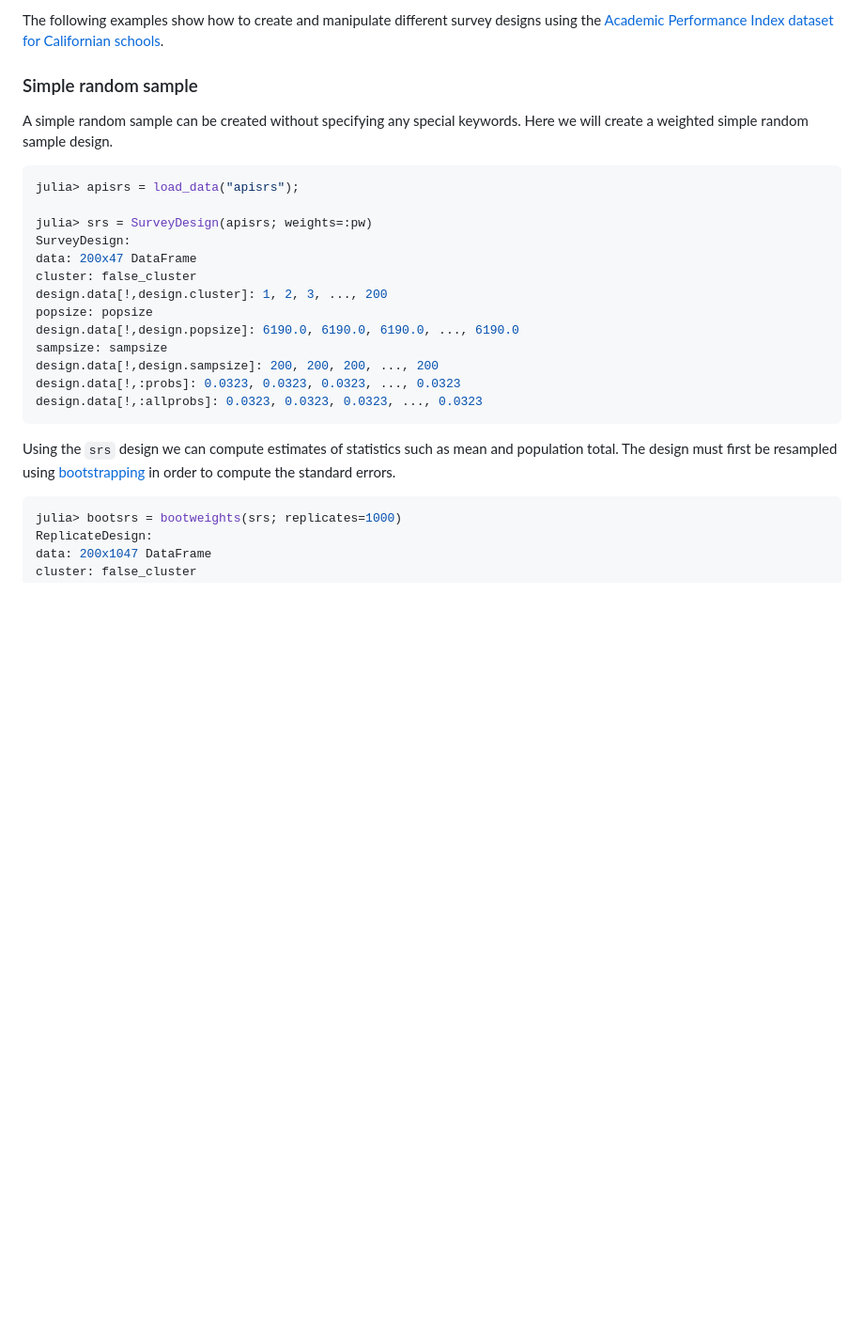
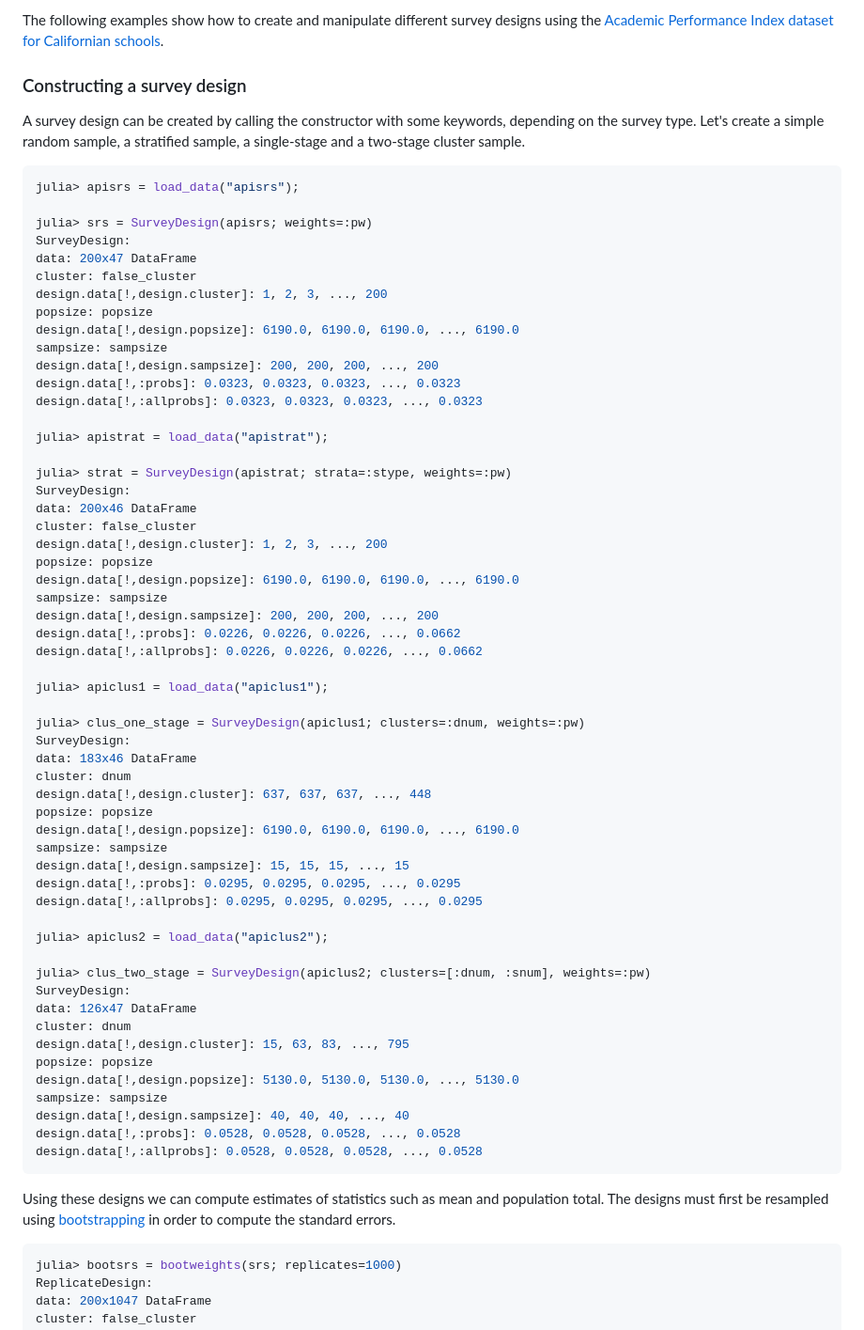
Before and after one commit to xKDR/Survey.jl, a Markdown page: README.md, the part around the change printed below. Shown: that part at 94% size. GitHub-like rendering; blank space fills up the shorter version.

````diff
--- a/README.md
+++ b/README.md
@@ -29,10 +29,11 @@ correct results for the given design.
 The following examples show how to create and manipulate different survey designs
 using the [Academic Performance Index dataset for Californian schools](https://r-survey.r-forge.r-project.org/survey/html/api.html).
 
-### Simple random sample
+### Constructing a survey design
 
-A simple random sample can be created without specifying any special keywords. Here
-we will create a weighted simple random sample design.
+A survey design can be created by calling the constructor with some keywords,
+depending on the survey type. Let's create a simple random sample, a stratified
+sample, a single-stage and a two-stage cluster sample.
 
 ```julia
 julia> apisrs = load_data("apisrs");
@@ -48,10 +49,52 @@ sampsize: sampsize
 design.data[!,design.sampsize]: 200, 200, 200, ..., 200
 design.data[!,:probs]: 0.0323, 0.0323, 0.0323, ..., 0.0323
 design.data[!,:allprobs]: 0.0323, 0.0323, 0.0323, ..., 0.0323
+
+julia> apistrat = load_data("apistrat");
+
+julia> strat = SurveyDesign(apistrat; strata=:stype, weights=:pw)
+SurveyDesign:
+data: 200x46 DataFrame
+cluster: false_cluster
+design.data[!,design.cluster]: 1, 2, 3, ..., 200
+popsize: popsize
+design.data[!,design.popsize]: 6190.0, 6190.0, 6190.0, ..., 6190.0
+sampsize: sampsize
+design.data[!,design.sampsize]: 200, 200, 200, ..., 200
+design.data[!,:probs]: 0.0226, 0.0226, 0.0226, ..., 0.0662
+design.data[!,:allprobs]: 0.0226, 0.0226, 0.0226, ..., 0.0662
+
+julia> apiclus1 = load_data("apiclus1");
+
+julia> clus_one_stage = SurveyDesign(apiclus1; clusters=:dnum, weights=:pw)
+SurveyDesign:
+data: 183x46 DataFrame
+cluster: dnum
+design.data[!,design.cluster]: 637, 637, 637, ..., 448
+popsize: popsize
+design.data[!,design.popsize]: 6190.0, 6190.0, 6190.0, ..., 6190.0
+sampsize: sampsize
+design.data[!,design.sampsize]: 15, 15, 15, ..., 15
+design.data[!,:probs]: 0.0295, 0.0295, 0.0295, ..., 0.0295
+design.data[!,:allprobs]: 0.0295, 0.0295, 0.0295, ..., 0.0295
+
+julia> apiclus2 = load_data("apiclus2");
+
+julia> clus_two_stage = SurveyDesign(apiclus2; clusters=[:dnum, :snum], weights=:pw)
+SurveyDesign:
+data: 126x47 DataFrame
+cluster: dnum
+design.data[!,design.cluster]: 15, 63, 83, ..., 795
+popsize: popsize
+design.data[!,design.popsize]: 5130.0, 5130.0, 5130.0, ..., 5130.0
+sampsize: sampsize
+design.data[!,design.sampsize]: 40, 40, 40, ..., 40
+design.data[!,:probs]: 0.0528, 0.0528, 0.0528, ..., 0.0528
+design.data[!,:allprobs]: 0.0528, 0.0528, 0.0528, ..., 0.0528
 ```
 
-Using the `srs` design we can compute estimates of statistics such as mean and
-population total. The design must first be resampled using
+Using these designs we can compute estimates of statistics such as mean and
+population total. The designs must first be resampled using
 [bootstrapping](https://en.wikipedia.org/wiki/Bootstrapping_(statistics)) in order
 to compute the standard errors.
 
````
Also changed, not shown: other parts of README.md (+3 -132 lines).
